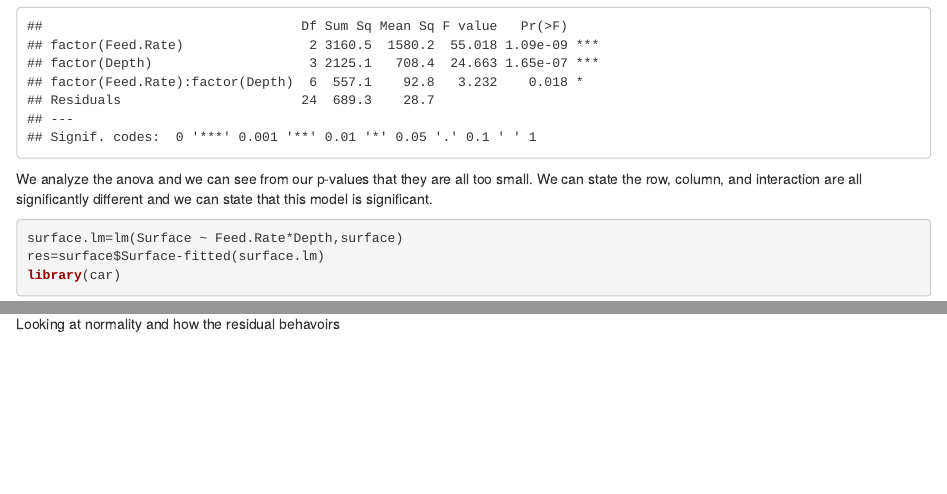
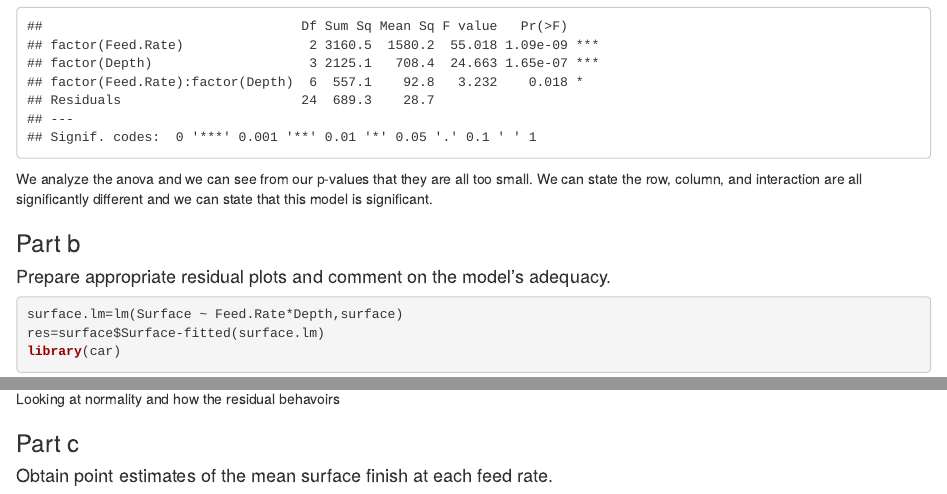
Before and after one commit to emmjia/HCH5-JLEM-Math-447, an R Markdown document (test.Rmd): the page in a window 1100 px wide, from 2190 px down, and a second part further down, joined at a grey line. The pictures show the output file test.html that the author committed with the source, opened offline.

Commit message:
5.4.b and 5.4.c changes
Problem 5.4:
- reformated 5.4.b question
- reformated 5.4.c question

````diff
--- a/test.Rmd
+++ b/test.Rmd
@@ -70,8 +70,9 @@ summary(surface.aov)
 
 We analyze the anova and we can see from our p-values that they are all too small. We can state the row, column, and interaction are all significantly different and we can state that this model is significant.
 
-\textbf{(b) Prepare appropriate residual plots and comment on the
-modele's adequacy.}
+### Part b
+
+#### Prepare appropriate residual plots and comment on the model's adequacy.
 
 ```{r}
 surface.lm=lm(Surface ~ Feed.Rate*Depth,surface)
@@ -85,8 +86,9 @@ plot(as.numeric(surface$Depth), res)
 
 Looking at normality and how the residual behavoirs
 
-\textbf{(c) Obtain point estimates of the mean surface finish at
-each feed rate.}
+### Part c
+
+#### Obtain point estimates of the mean surface finish at each feed rate.
 
 ```{r}
 
````
Also changed, not shown: test.html.
